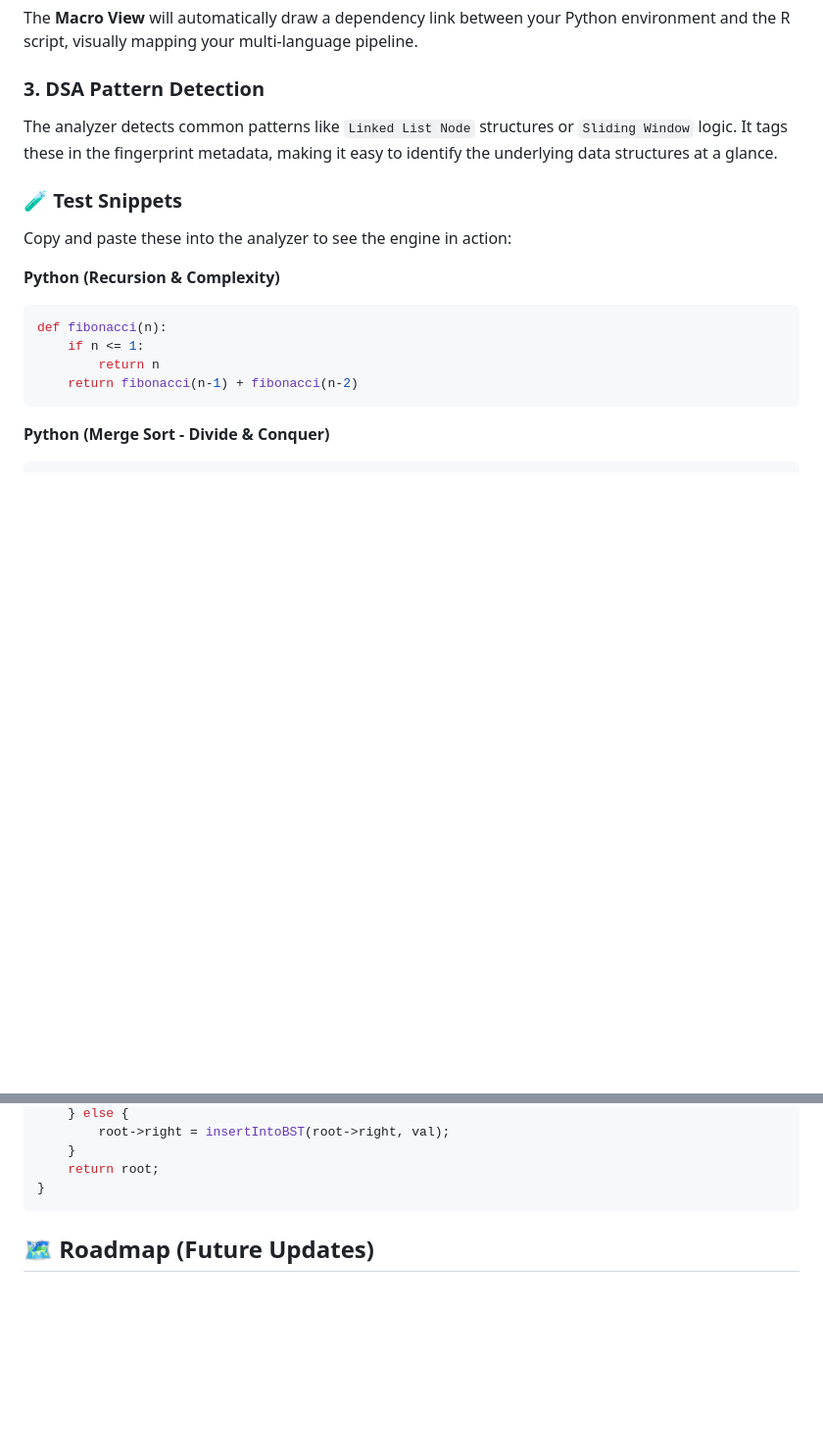
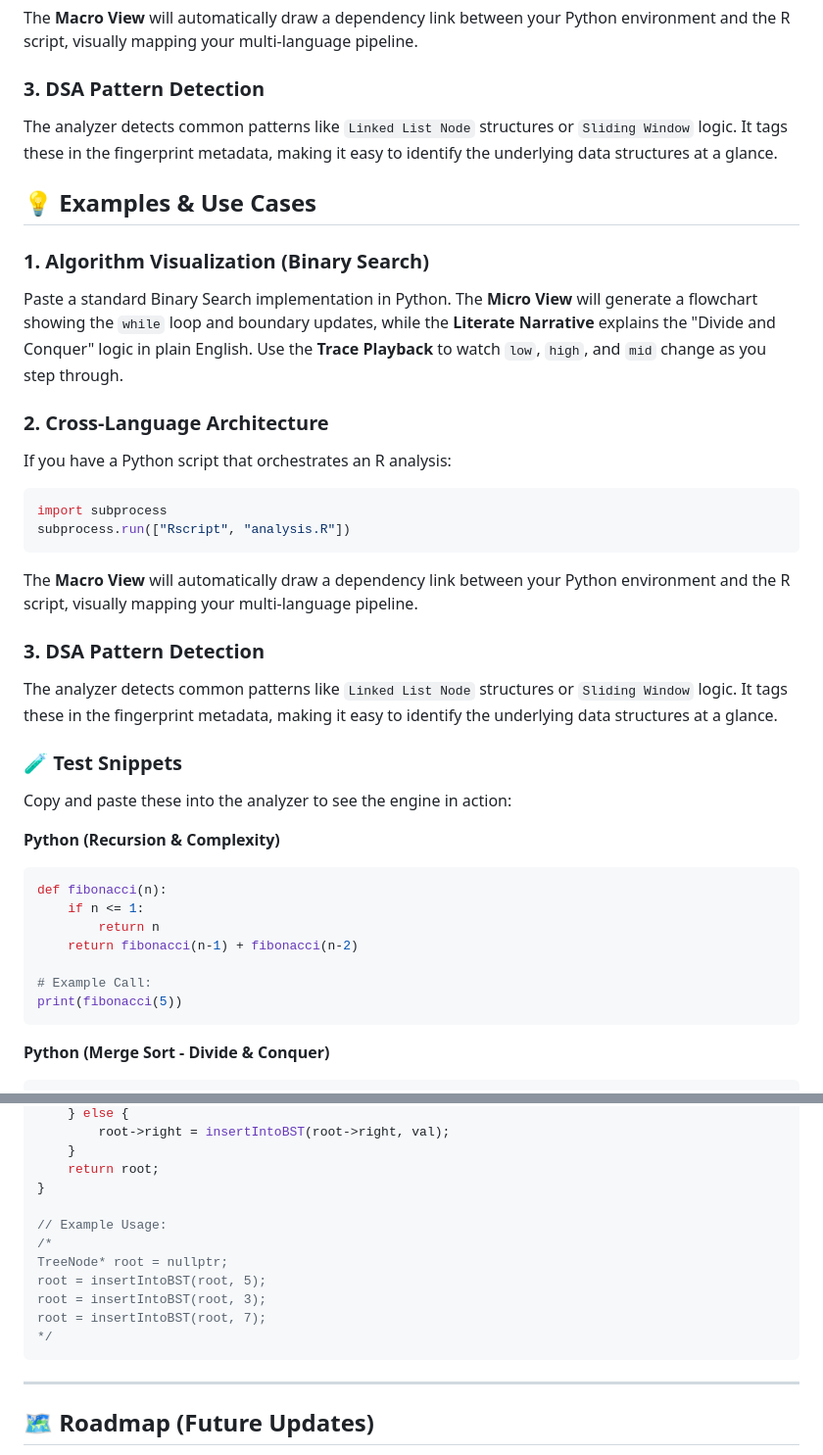
Before and after one commit to topkektripleneck/Code-Analysis, a Markdown page: README.md, 2 parts joined by grey strips. Shown at 98% size. Rendered like a GitHub page; blank space fills up the shorter version.

Commit message:
Enhance README with examples and use cases
Added examples and use cases for algorithm visualization, cross-language architecture, and DSA pattern detection.

````diff
--- a/README.md
+++ b/README.md
@@ -122,6 +122,22 @@ The **Macro View** will automatically draw a dependency link between your Python
 ### 3. DSA Pattern Detection
 The analyzer detects common patterns like `Linked List Node` structures or `Sliding Window` logic. It tags these in the fingerprint metadata, making it easy to identify the underlying data structures at a glance.
 
+## 💡 Examples & Use Cases
+
+### 1. Algorithm Visualization (Binary Search)
+Paste a standard Binary Search implementation in Python. The **Micro View** will generate a flowchart showing the `while` loop and boundary updates, while the **Literate Narrative** explains the "Divide and Conquer" logic in plain English. Use the **Trace Playback** to watch `low`, `high`, and `mid` change as you step through.
+
+### 2. Cross-Language Architecture
+If you have a Python script that orchestrates an R analysis:
+```python
+import subprocess
+subprocess.run(["Rscript", "analysis.R"])
+```
+The **Macro View** will automatically draw a dependency link between your Python environment and the R script, visually mapping your multi-language pipeline.
+
+### 3. DSA Pattern Detection
+The analyzer detects common patterns like `Linked List Node` structures or `Sliding Window` logic. It tags these in the fingerprint metadata, making it easy to identify the underlying data structures at a glance.
+
 ### 🧪 Test Snippets
 Copy and paste these into the analyzer to see the engine in action:
 
@@ -131,7 +147,11 @@ def fibonacci(n):
     if n <= 1:
         return n
     return fibonacci(n-1) + fibonacci(n-2)
+
+# Example Call:
+print(fibonacci(5))
 ```
+
 **Python (Merge Sort - Divide & Conquer)**
 ```python
 def merge_sort(arr):
@@ -187,7 +212,17 @@ TreeNode* insertIntoBST(TreeNode* root, int val) {
     }
     return root;
 }
+
+// Example Usage:
+/*
+TreeNode* root = nullptr;
+root = insertIntoBST(root, 5);
+root = insertIntoBST(root, 3);
+root = insertIntoBST(root, 7);
+*/
 ```
+
+---
 ## 🗺️ Roadmap (Future Updates)
 
 - [ ] **Expanded Narratives**: Full hierarchical English synthesis for C++ and R (matching the current Python depth).
````
Also changed, not shown: other parts of README.md (+6 -1 lines).
